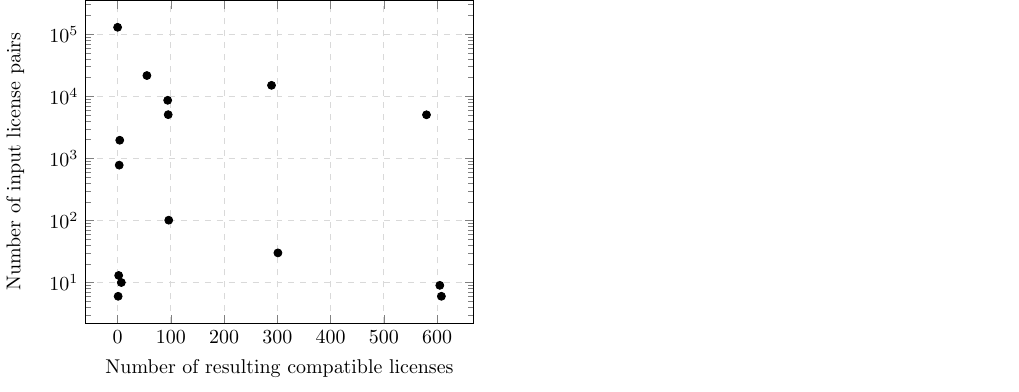
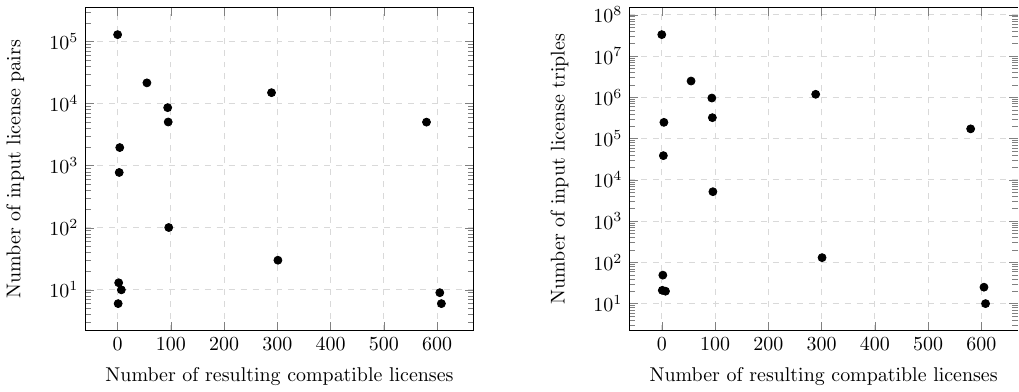
Before and after one commit to projekt-opal/misc, a LaTeX figure (licenses-paper/cc-612/cc-612-experiment.tex): the whole page. Compiled offline with pdfLaTeX.

Commit message:
added cc 612 triples result

```diff
--- a/licenses-paper/cc-612/pairs.tex
+++ b/licenses-paper/cc-612/cc-612-experiment.tex
@@ -21,6 +21,25 @@ x	y
 580	5035
 605	9
 608	6
+\end{filecontents}
+
+\begin{filecontents}{table2.dat}
+x	y
+0	32990370
+1	21
+2	49
+3	38558
+4	247050
+7	20
+55	2476525
+94	959179
+95	320641
+96	5151
+289	1181570
+301	130
+580	171665
+605	25
+608	10
 \end{filecontents}
 
 \begin{document}
@@ -54,4 +73,20 @@ x	y
     \end{axis}
 \end{tikzpicture}
 
+\hspace{1cm}
+
+\begin{tikzpicture}
+    \begin{axis}[
+    ymode=log,
+            grid = major,
+            grid style={dashed, gray!30},
+            ylabel=Number of input license triples,
+            xlabel=Number of resulting compatible licenses,
+%            axis lines = left,
+  scaled y ticks = false,
+         ]
+        \addplot[only marks] table  {table2.dat};
+    \end{axis}
+\end{tikzpicture}
+
 \end{document}
```
